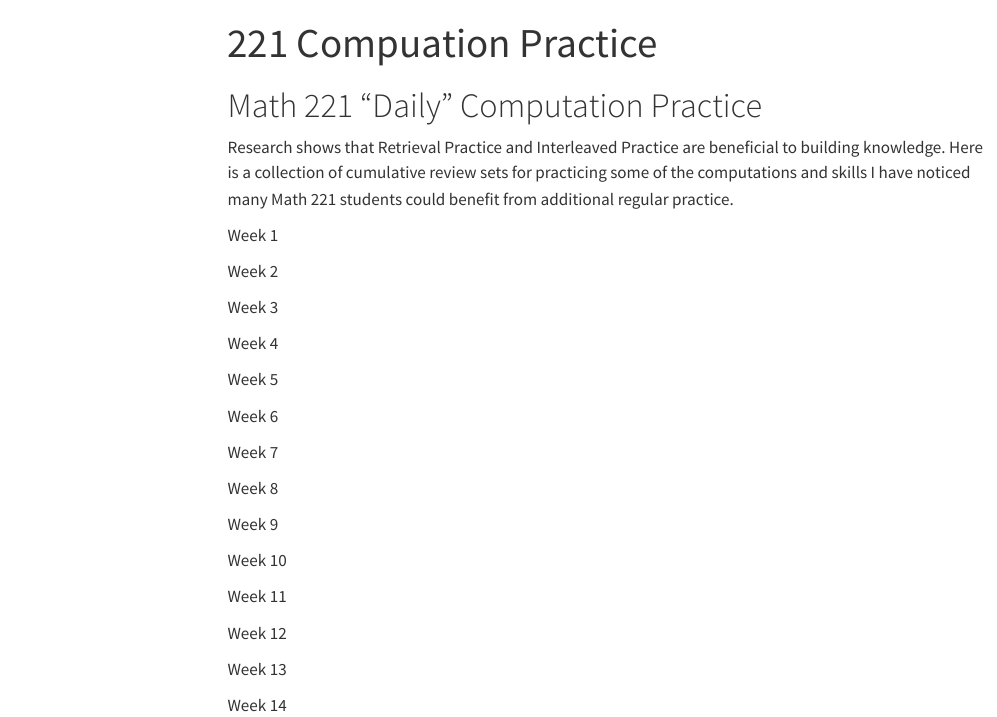
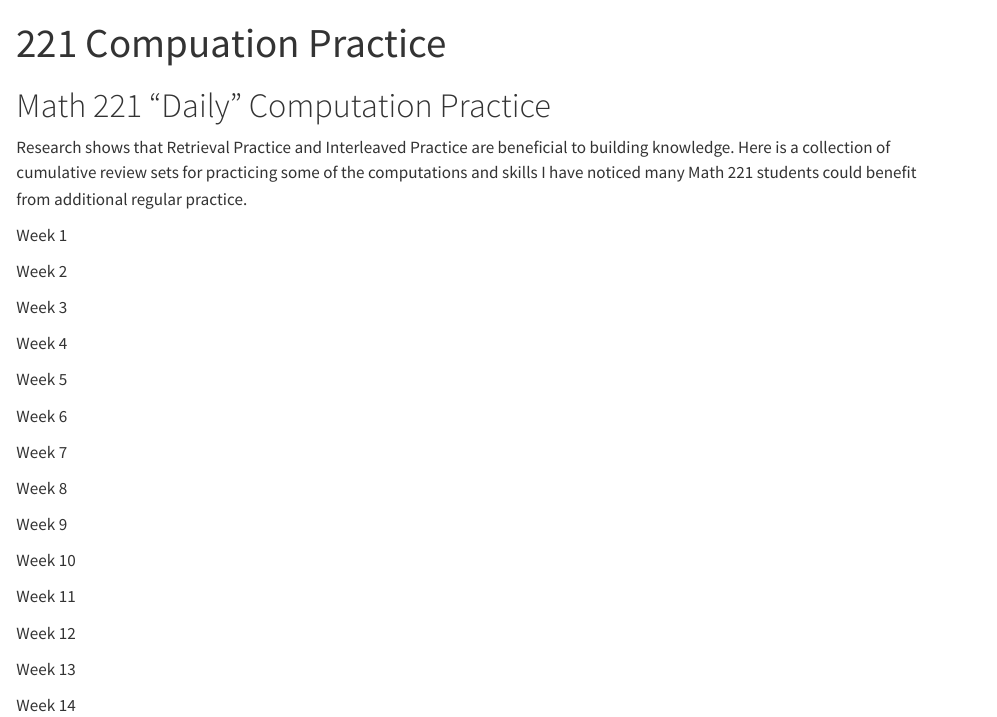
Before and after one commit to johnson-katrina/johnson-katrina.github.io, a Quarto document (221BrainGains.qmd): the page in a window 1100 px wide, from its top. Rendered offline with R 4.5, knitr and Pandoc in place of Quarto, with nearby package versions; menus at the side of the page are left out.

Commit message:
remove toc from a couple pages

```diff
--- a/221BrainGains.qmd
+++ b/221BrainGains.qmd
@@ -1,5 +1,6 @@
 ---
 title: "221 Compuation Practice"
+toc: false
 ---
 
 # Math 221 "Daily" Computation Practice
```
Also changed, not shown: resources.qmd (+1 -0 lines), 2 other files.
